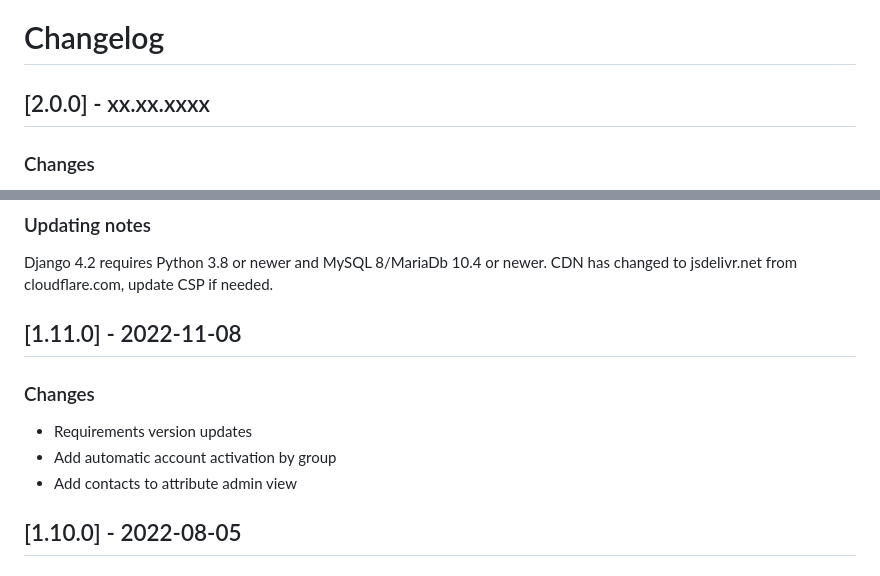
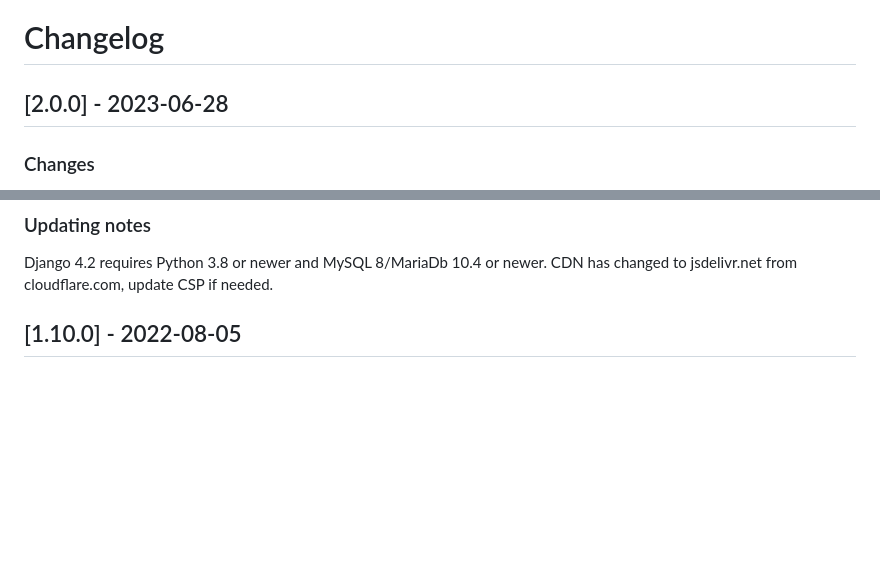
Before and after one commit to UniversityofHelsinki/sp-registry, a Markdown page: CHANGELOG.md, 2 parts joined by grey strips. Rendered like a GitHub page; blank space fills up the shorter version.

Commit message:
Version 2.0.0
Signed-off-by: Jukka Karvonen <jukka.karvonen@helsinki.fi>

```diff
--- a/CHANGELOG.md
+++ b/CHANGELOG.md
@@ -1,6 +1,6 @@
 # Changelog
 
-## [2.0.0] - xx.xx.xxxx
+## [2.0.0] - 2023-06-28
 ### Changes
 * Upgrade to Django 4.2
 * Upgrade to Bootstrap 5
@@ -16,12 +16,6 @@
 ### Updating notes
 Django 4.2 requires Python 3.8 or newer and MySQL 8/MariaDb 10.4 or newer.
 CDN has changed to jsdelivr.net from cloudflare.com, update CSP if needed.
-
-## [1.11.0] - 2022-11-08
-### Changes
-* Requirements version updates
-* Add automatic account activation by group
-* Add contacts to attribute admin view
 
 ## [1.10.0] - 2022-08-05
 ### Changes
```
